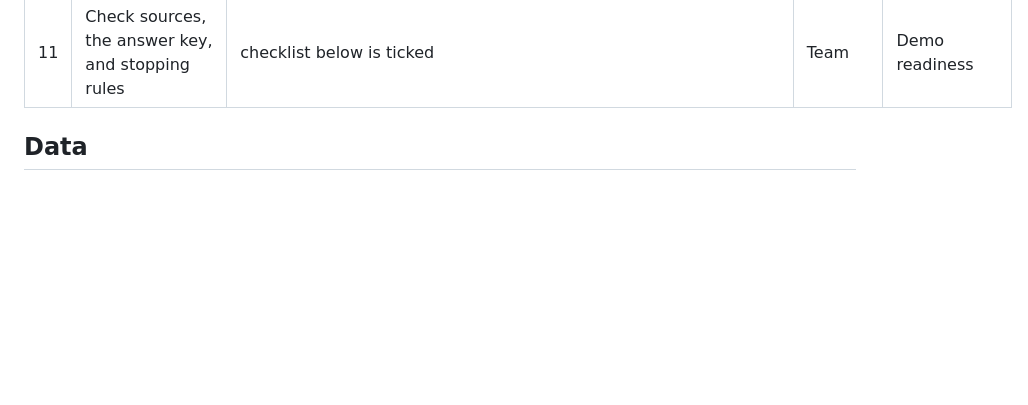
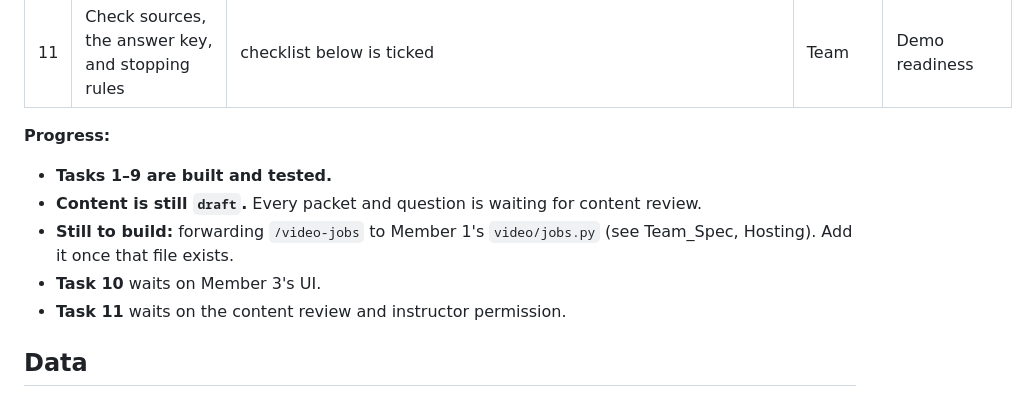
Before and after one commit to skarne21/Clipcademy, a Markdown page: Context/Member2_SPEC.md, the part around the change. Rendered like a GitHub page; blank space fills up the shorter version.

```diff
--- a/Context/Member2_SPEC.md
+++ b/Context/Member2_SPEC.md
@@ -33,6 +33,13 @@ Work through these in order. Each task ends with something I can share.
 | 9 | Host `POST /events` and export `events.csv` (see Team_Spec.md, Activity events) | events endpoint | M3 | First connection |
 | 10 | Return the follow-up request and a new question on wrong answers | verified with M3 | M1, M3 | Adaptive connection |
 | 11 | Check sources, the answer key, and stopping rules | checklist below is ticked | Team | Demo readiness |
+
+**Progress:**
+- **Tasks 1–9 are built and tested.**
+- **Content is still `draft`.** Every packet and question is waiting for content review.
+- **Still to build:** forwarding `/video-jobs` to Member 1's `video/jobs.py` (see Team_Spec, Hosting). Add it once that file exists.
+- **Task 10** waits on Member 3's UI.
+- **Task 11** waits on the content review and instructor permission.
 
 ## Data
 
```
Also changed, not shown: Context/Team_Spec.md (+5 -1 lines).
